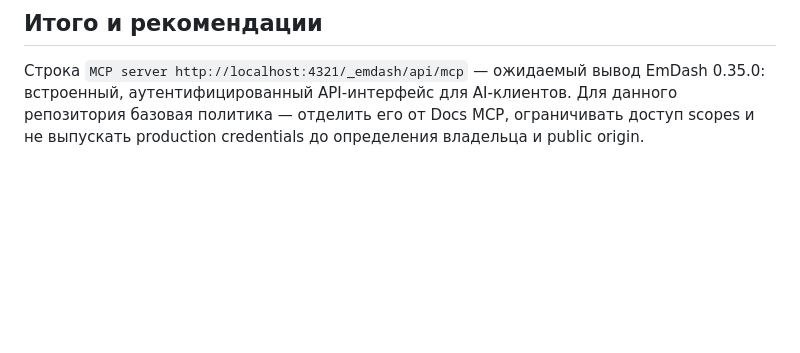
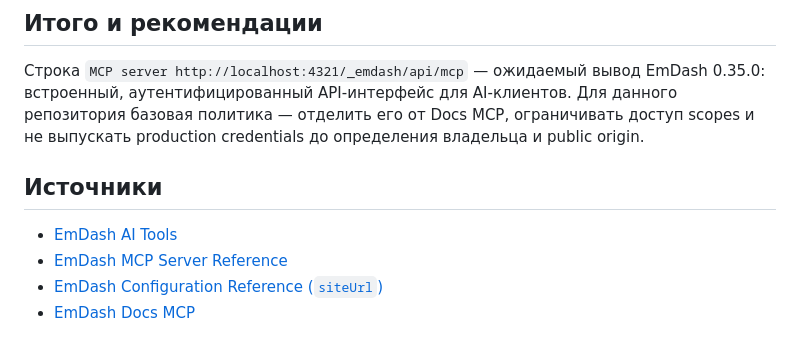
Before and after one commit to aiiddqd/emdash-cms-astro-js, a Markdown page: docs/rfc/mcp.md, the part around the change. Rendered like a GitHub page; blank space fills up the shorter version.

Commit message:
Add sources section to MCP server documentation with relevant links

```diff
--- a/docs/rfc/mcp.md
+++ b/docs/rfc/mcp.md
@@ -111,3 +111,10 @@ emdash({
 ## Итого и рекомендации
 
 Строка `MCP server http://localhost:4321/_emdash/api/mcp` — ожидаемый вывод EmDash 0.35.0: встроенный, аутентифицированный API-интерфейс для AI-клиентов. Для данного репозитория базовая политика — отделить его от Docs MCP, ограничивать доступ scopes и не выпускать production credentials до определения владельца и public origin.
+
+## Источники
+
+- [EmDash AI Tools](https://docs.emdashcms.com/guides/ai-tools/)
+- [EmDash MCP Server Reference](https://docs.emdashcms.com/reference/mcp-server/)
+- [EmDash Configuration Reference (`siteUrl`)](https://docs.emdashcms.com/reference/configuration/)
+- [EmDash Docs MCP](https://docs.emdashcms.com/docs-mcp/)
```
